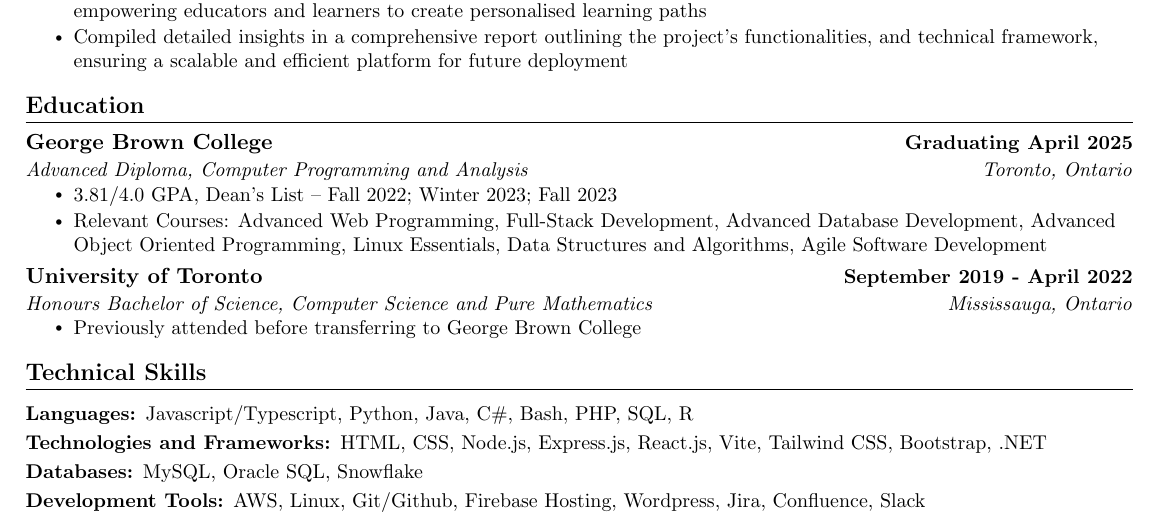
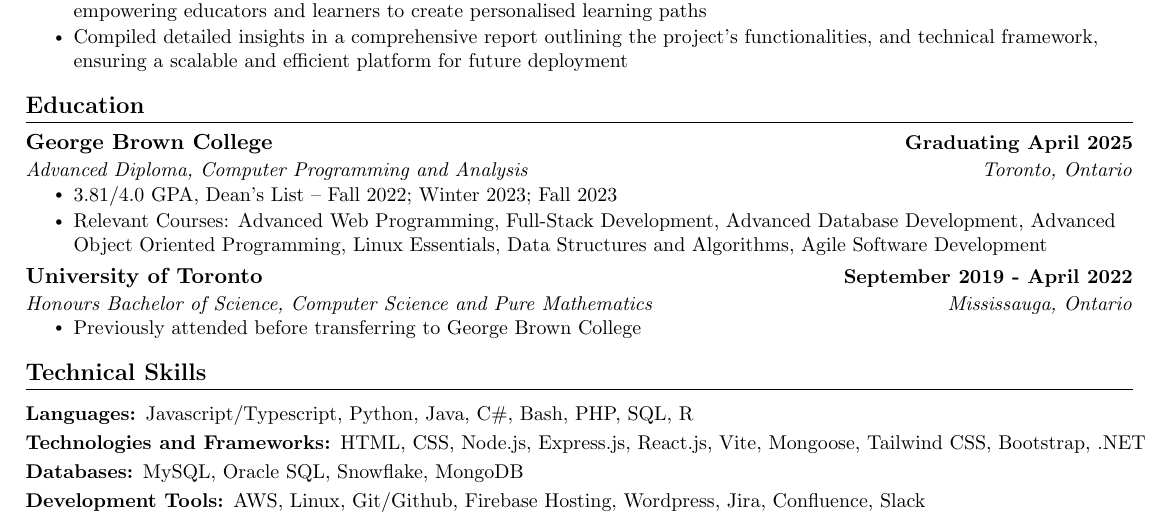
Before and after one commit to tyleroneil72/professional-documents, a LaTeX CV (Tyler-Oneil-Resume-Public.tex): part of the page, cut so that both start at the same text. Compiled offline with pdfLaTeX.

Commit message:
Add MongoDB and Mongoose

```diff
--- a/Tyler-Oneil-Resume-Public.tex
+++ b/Tyler-Oneil-Resume-Public.tex
@@ -197,10 +197,10 @@ Development, Advanced Object Oriented Programming, Linux Essentials, Data Struct
   \resumeSubHeadingListStart
     \resumeSubItem{Languages:}
       {Javascript/Typescript, Python, Java, C\#, Bash, PHP, SQL, R}
-    \resumeSubItem{Technologies and Frameworks:}
-      {HTML, CSS, Node.js, Express.js, React.js, Vite, Tailwind CSS, Bootstrap, .NET}
+      \resumeSubItem{Technologies and Frameworks:}
+      {HTML, CSS, Node.js, Express.js, React.js, Vite, Mongoose, Tailwind CSS, Bootstrap, .NET}
     \resumeSubItem{Databases:}
-      {MySQL, Oracle SQL, Snowflake}
+      {MySQL, Oracle SQL, Snowflake, MongoDB}
     \resumeSubItem{Development Tools:}
       {AWS, Linux, Git/Github, Firebase Hosting, Wordpress, Jira, Confluence, Slack}
   \resumeSubHeadingListEnd
```
Also changed, not shown: Tyler-Oneil-Resume-Public.pdf.
